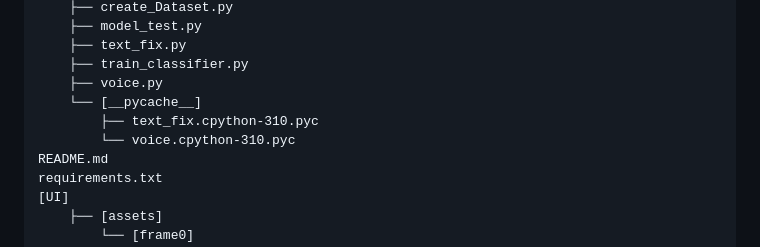
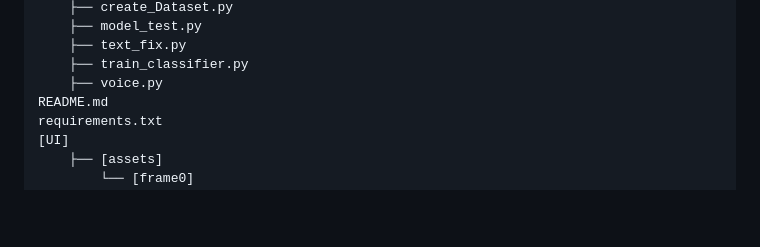
Before and after one commit to aryanvasudev/Sign-Language-Translator-Fingerspelling-Detector, a Markdown page: README.md, the part around the change. Drawn GitHub-style; blank space fills up the shorter version.

```diff
--- a/README.md
+++ b/README.md
@@ -107,9 +107,6 @@ LICENSE
     ├── text_fix.py
     ├── train_classifier.py
     ├── voice.py
-    └── [__pycache__]
-        ├── text_fix.cpython-310.pyc
-        └── voice.cpython-310.pyc
 README.md
 requirements.txt
 [UI]
```
